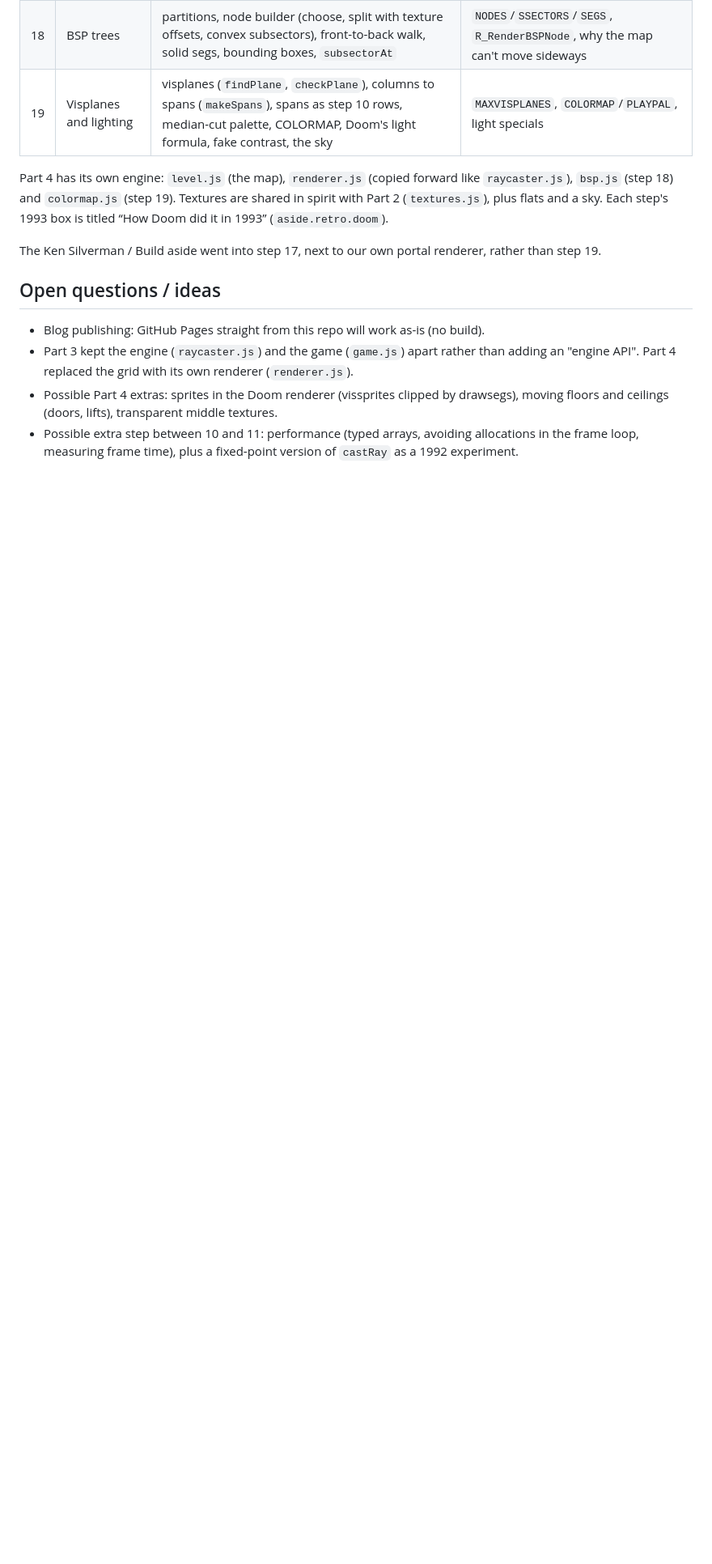
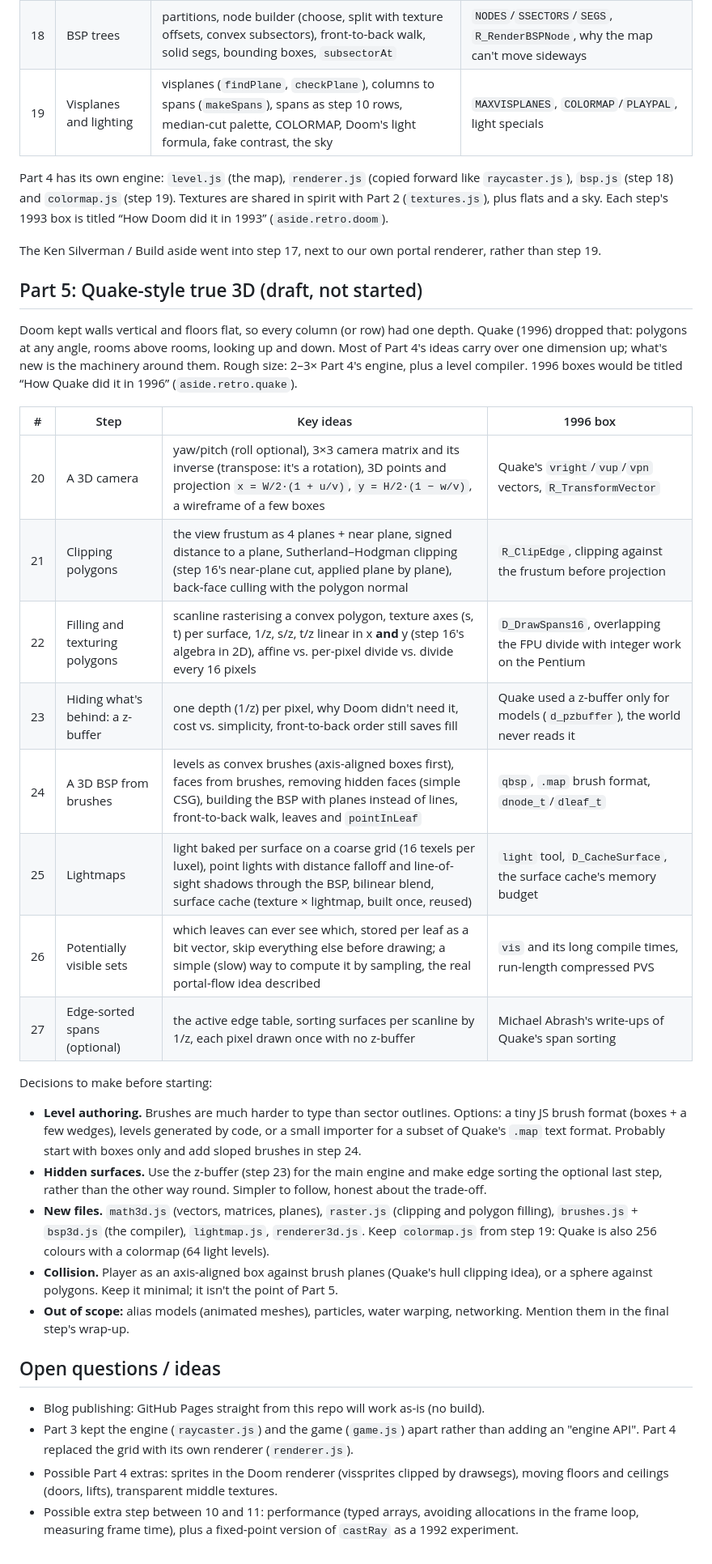
Before and after one commit to alexander-rakov/learn-3d-shooter-oldschool, a Markdown page: PLAN.md, the part around the change. Shown at 81% size. GitHub-like rendering; blank space fills up the shorter version.

Commit message:
PLAN: draft Part 5, Quake-style true 3D
Co-Authored-By: Claude Opus 5.5 <noreply@anthropic.com>
Claude-Session: https://claude.ai/code/session_01LipRaYPwNjS7T2DYXs5n8m

```diff
--- a/PLAN.md
+++ b/PLAN.md
@@ -71,6 +71,42 @@ spirit with Part 2 (`textures.js`), plus flats and a sky. Each step's 1993 box i
 The Ken Silverman / Build aside went into step 17, next to our own portal renderer, rather
 than step 19.
 
+## Part 5: Quake-style true 3D (draft, not started)
+
+Doom kept walls vertical and floors flat, so every column (or row) had one depth. Quake
+(1996) dropped that: polygons at any angle, rooms above rooms, looking up and down. Most of
+Part 4's ideas carry over one dimension up; what's new is the machinery around them.
+Rough size: 2–3× Part 4's engine, plus a level compiler. 1996 boxes would be titled
+“How Quake did it in 1996” (`aside.retro.quake`).
+
+| # | Step | Key ideas | 1996 box |
+|---|------|-----------|----------|
+| 20 | A 3D camera | yaw/pitch (roll optional), 3×3 camera matrix and its inverse (transpose: it's a rotation), 3D points and projection `x = W/2·(1 + u/v)`, `y = H/2·(1 − w/v)`, a wireframe of a few boxes | Quake's `vright`/`vup`/`vpn` vectors, `R_TransformVector` |
+| 21 | Clipping polygons | the view frustum as 4 planes + near plane, signed distance to a plane, Sutherland–Hodgman clipping (step 16's near-plane cut, applied plane by plane), back-face culling with the polygon normal | `R_ClipEdge`, clipping against the frustum before projection |
+| 22 | Filling and texturing polygons | scanline rasterising a convex polygon, texture axes (s, t) per surface, 1/z, s/z, t/z linear in x **and** y (step 16's algebra in 2D), affine vs. per-pixel divide vs. divide every 16 pixels | `D_DrawSpans16`, overlapping the FPU divide with integer work on the Pentium |
+| 23 | Hiding what's behind: a z-buffer | one depth (1/z) per pixel, why Doom didn't need it, cost vs. simplicity, front-to-back order still saves fill | Quake used a z-buffer only for models (`d_pzbuffer`), the world never reads it |
+| 24 | A 3D BSP from brushes | levels as convex brushes (axis-aligned boxes first), faces from brushes, removing hidden faces (simple CSG), building the BSP with planes instead of lines, front-to-back walk, leaves and `pointInLeaf` | `qbsp`, `.map` brush format, `dnode_t`/`dleaf_t` |
+| 25 | Lightmaps | light baked per surface on a coarse grid (16 texels per luxel), point lights with distance falloff and line-of-sight shadows through the BSP, bilinear blend, surface cache (texture × lightmap, built once, reused) | `light` tool, `D_CacheSurface`, the surface cache's memory budget |
+| 26 | Potentially visible sets | which leaves can ever see which, stored per leaf as a bit vector, skip everything else before drawing; a simple (slow) way to compute it by sampling, the real portal-flow idea described | `vis` and its long compile times, run-length compressed PVS |
+| 27 | Edge-sorted spans (optional) | the active edge table, sorting surfaces per scanline by 1/z, each pixel drawn once with no z-buffer | Michael Abrash's write-ups of Quake's span sorting |
+
+Decisions to make before starting:
+
+- **Level authoring.** Brushes are much harder to type than sector outlines. Options: a tiny
+  JS brush format (boxes + a few wedges), levels generated by code, or a small importer for
+  a subset of Quake's `.map` text format. Probably start with boxes only and add sloped
+  brushes in step 24.
+- **Hidden surfaces.** Use the z-buffer (step 23) for the main engine and make edge sorting
+  the optional last step, rather than the other way round. Simpler to follow, honest about
+  the trade-off.
+- **New files.** `math3d.js` (vectors, matrices, planes), `raster.js` (clipping and polygon
+  filling), `brushes.js` + `bsp3d.js` (the compiler), `lightmap.js`, `renderer3d.js`. Keep
+  `colormap.js` from step 19: Quake is also 256 colours with a colormap (64 light levels).
+- **Collision.** Player as an axis-aligned box against brush planes (Quake's hull clipping
+  idea), or a sphere against polygons. Keep it minimal; it isn't the point of Part 5.
+- **Out of scope:** alias models (animated meshes), particles, water warping, networking.
+  Mention them in the final step's wrap-up.
+
 ## Open questions / ideas
 
 - Blog publishing: GitHub Pages straight from this repo will work as-is (no build).
```
